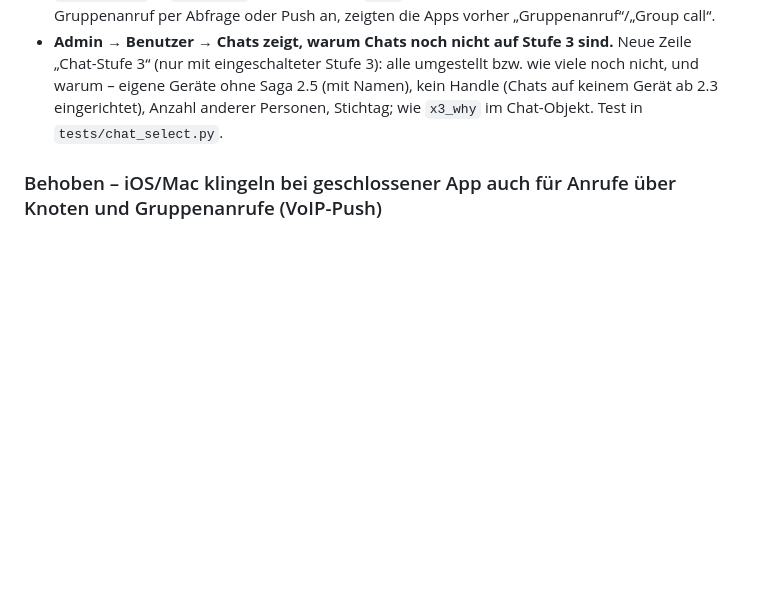
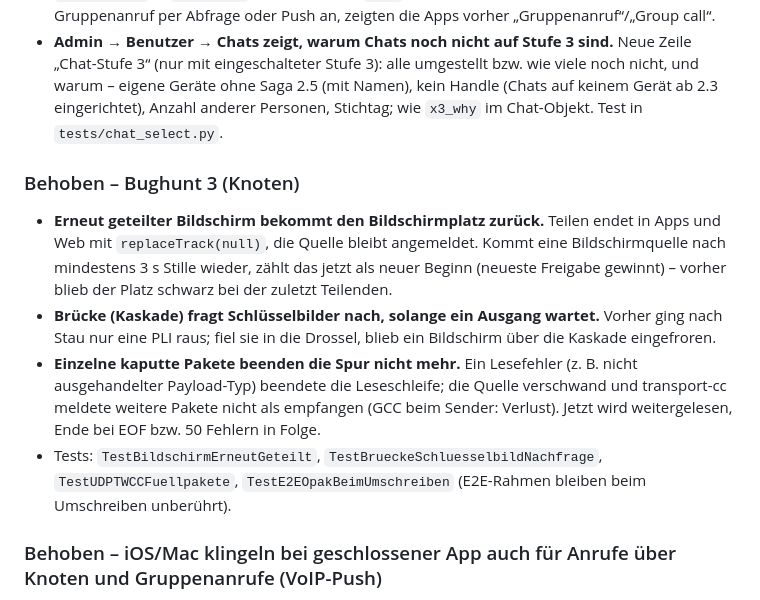
Before and after one commit to yggdrasil-sh/saga, a Markdown page: CHANGELOG.md, the part around the change. Drawn GitHub-style; blank space fills up the shorter version.

Commit message:
CHANGELOG: Knoten-Fixes aus Bughunt 3 (Bildschirm erneut geteilt, Bruecke PLI, Lesefehler)
Co-Authored-By: Claude Opus 5.5 <noreply@anthropic.com>
Claude-Session: https://claude.ai/code/session_014H2ErB9aWrzgfQSKLBQS2x

```diff
--- a/CHANGELOG.md
+++ b/CHANGELOG.md
@@ -163,6 +163,18 @@ Alle nennenswerten Änderungen an Saga. Versionen folgen [Semantic Versioning](h
   kein Handle (Chats auf keinem Gerät ab 2.3 eingerichtet), Anzahl anderer Personen, Stichtag; wie `x3_why` im Chat-Objekt.
   Test in `tests/chat_select.py`.
 
+### Behoben – Bughunt 3 (Knoten)
+- **Erneut geteilter Bildschirm bekommt den Bildschirmplatz zurück.** Teilen endet in Apps und Web mit
+  `replaceTrack(null)`, die Quelle bleibt angemeldet. Kommt eine Bildschirmquelle nach mindestens 3 s Stille wieder,
+  zählt das jetzt als neuer Beginn (neueste Freigabe gewinnt) – vorher blieb der Platz schwarz bei der zuletzt Teilenden.
+- **Brücke (Kaskade) fragt Schlüsselbilder nach, solange ein Ausgang wartet.** Vorher ging nach Stau nur eine PLI
+  raus; fiel sie in die Drossel, blieb ein Bildschirm über die Kaskade eingefroren.
+- **Einzelne kaputte Pakete beenden die Spur nicht mehr.** Ein Lesefehler (z. B. nicht ausgehandelter Payload-Typ)
+  beendete die Leseschleife; die Quelle verschwand und transport-cc meldete weitere Pakete nicht als empfangen (GCC beim
+  Sender: Verlust). Jetzt wird weitergelesen, Ende bei EOF bzw. 50 Fehlern in Folge.
+- Tests: `TestBildschirmErneutGeteilt`, `TestBrueckeSchluesselbildNachfrage`, `TestUDPTWCCFuellpakete`,
+  `TestE2EOpakBeimUmschreiben` (E2E-Rahmen bleiben beim Umschreiben unberührt).
+
 ### Behoben – iOS/Mac klingeln bei geschlossener App auch für Anrufe über Knoten und Gruppenanrufe (VoIP-Push)
 - Seit „Alle Anrufe über Knoten“ klingeln auch 1:1-Anrufe per Push-Art `call.group` (mit `dm: true`). Apple-VoIP
   (PushKit, Abo `apns-voip`) bekam aber nur die Art `call` – iPhones zeigten bei beendeter App nur eine normale
```
